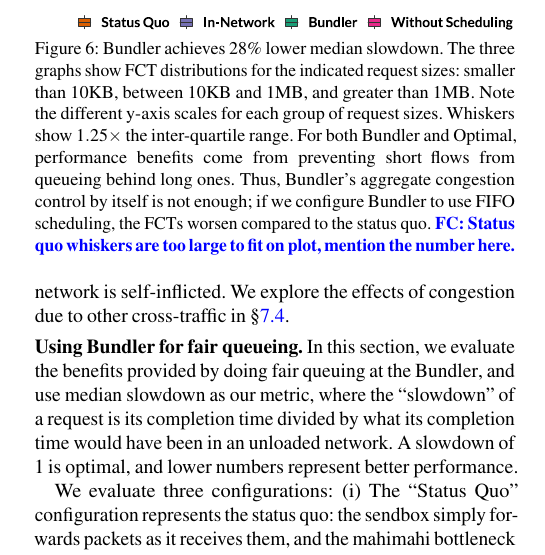
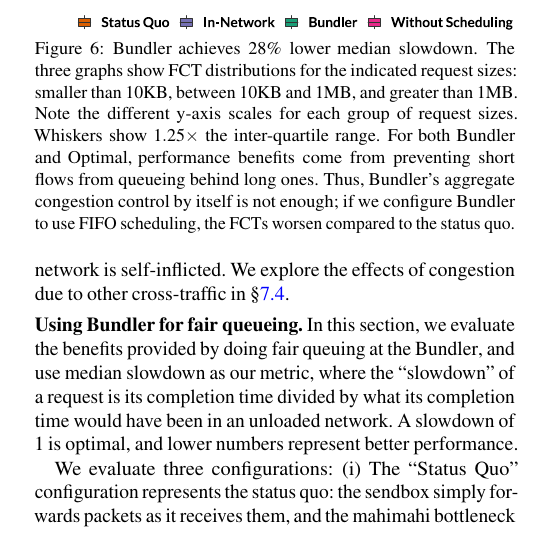
Before and after one commit to akshayknarayan/bundler-paper, a LaTeX paper (bundler-nsdi20.tex, which reads overview-benefits.tex): part of one column of page 8 of 16, cut so that both start at the same text. Compiled offline with pdfLaTeX; a LaTeX package or settings file that is missing is left out.

Commit message:
remove stray comment

```diff
--- a/overview-benefits.tex
+++ b/overview-benefits.tex
@@ -9,8 +9,8 @@
 The three graphs show FCT distributions for the indicated request sizes: smaller than 10KB, between 10KB and 1MB, and greater than 1MB.  Note the different y-axis scales for each group of request sizes. Whiskers show $1.25 \times$ the inter-quartile range.
 For both \name and Optimal, performance benefits come from preventing short flows from queueing behind long ones.
 Thus, \name's aggregate congestion control by itself is not enough; if we configure \name to use FIFO scheduling, the FCTs worsen compared to the status quo.
-    \fc{Status quo whiskers are too large to fit on plot, mention the number here.}}
-    \label{fig:eval:best}
+    %\fc{Status quo whiskers are too large to fit on plot, mention the number here.}
+    }\label{fig:eval:best}
 \end{figure}
 \newcommand{\overviewBenefitsBaselineMedian}{1.76\xspace}
 \newcommand{\overviewBenefitsBaselineTail}{79.37\xspace}
```
Also changed, not shown: 1 other file.
